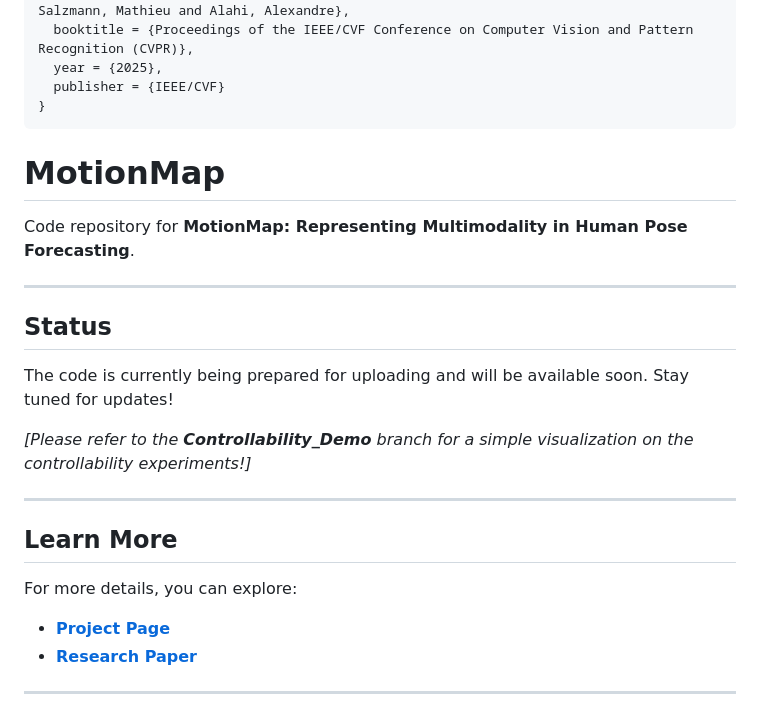
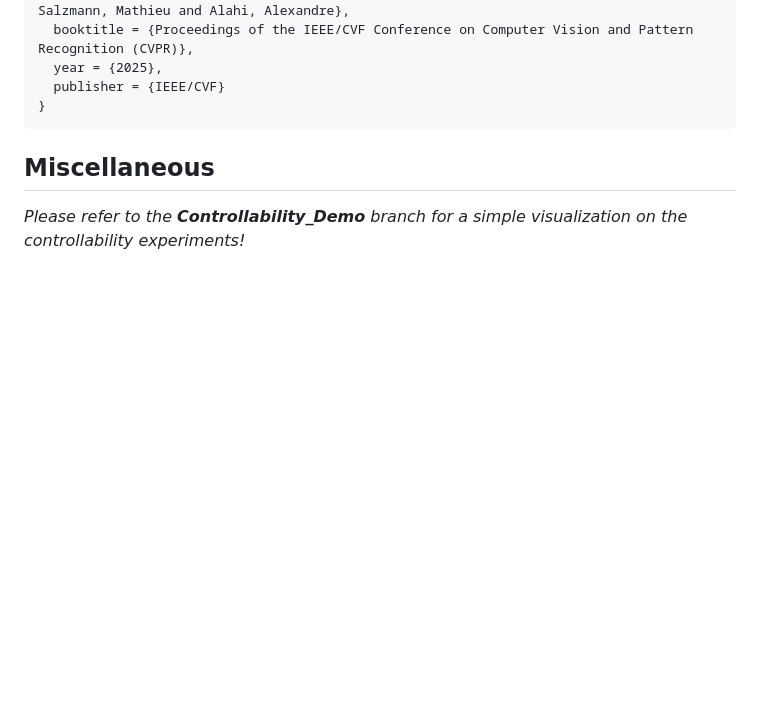
Before and after one commit to vita-epfl/MotionMap, a Markdown page: README.md, the part around the change. Rendered like a GitHub page; blank space fills up the shorter version.

Commit message:
Adding documentation

````diff
--- a/README.md
+++ b/README.md
@@ -90,34 +90,6 @@ If you find this work useful, please consider starring this repository and citin
 ```
 
 
+## Miscellaneous
 
-
-
-
-
-
-
-# MotionMap
-
-
-Code repository for **MotionMap: Representing Multimodality in Human Pose Forecasting**.
-
----
-
-## Status
-
-The code is currently being prepared for uploading and will be available soon. Stay tuned for updates!
-
-*[Please refer to the **Controllability_Demo** branch for a simple visualization on the controllability experiments!]*
-
-
----
-
-## Learn More
-
-For more details, you can explore:
-
-- [**Project Page** ](https://www.epfl.ch/labs/vita/research/prediction/motionmap/)
-- [**Research Paper**](https://arxiv.org/pdf/2412.18883)
-
----
+*Please refer to the **Controllability_Demo** branch for a simple visualization on the controllability experiments!*
````
